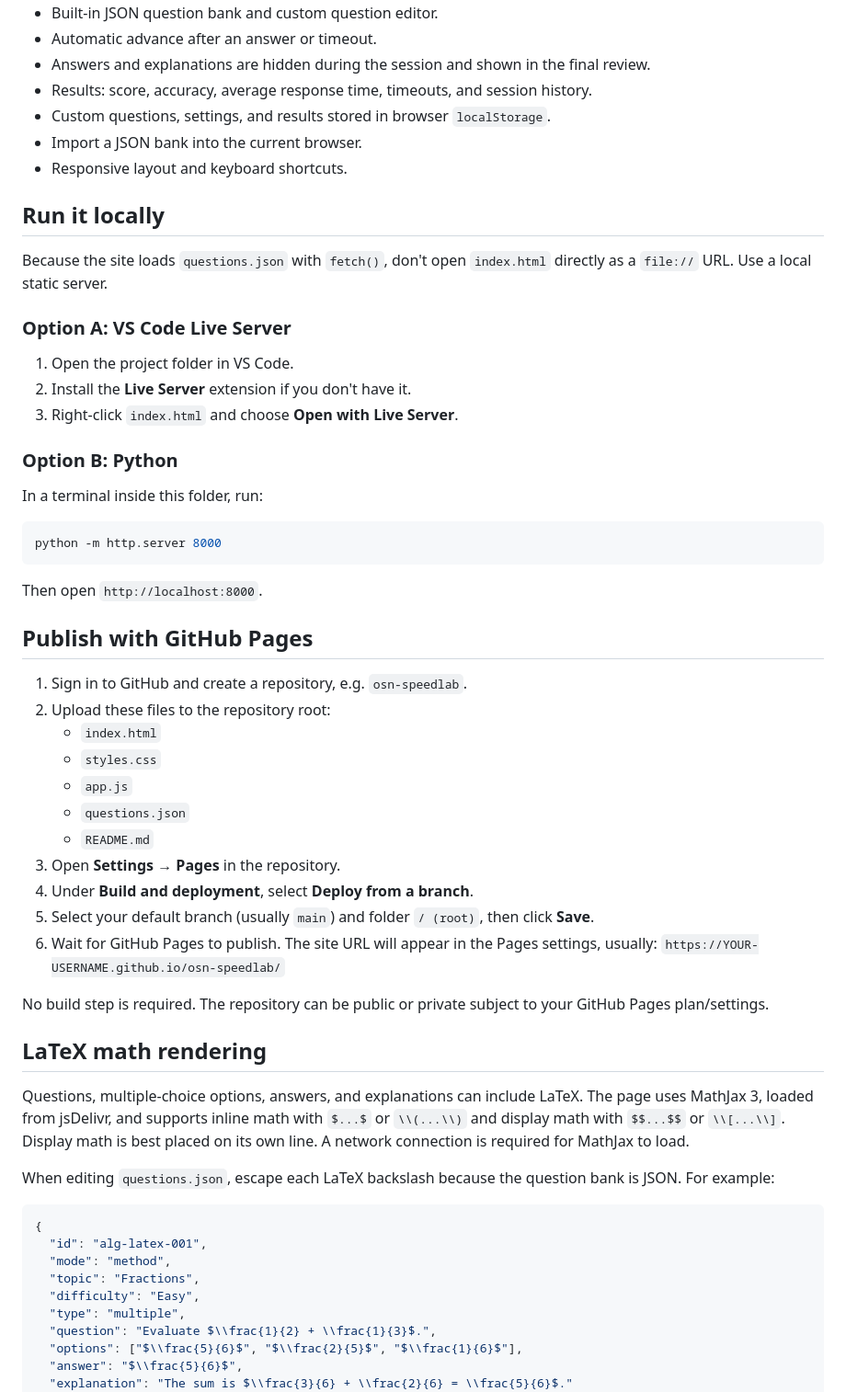
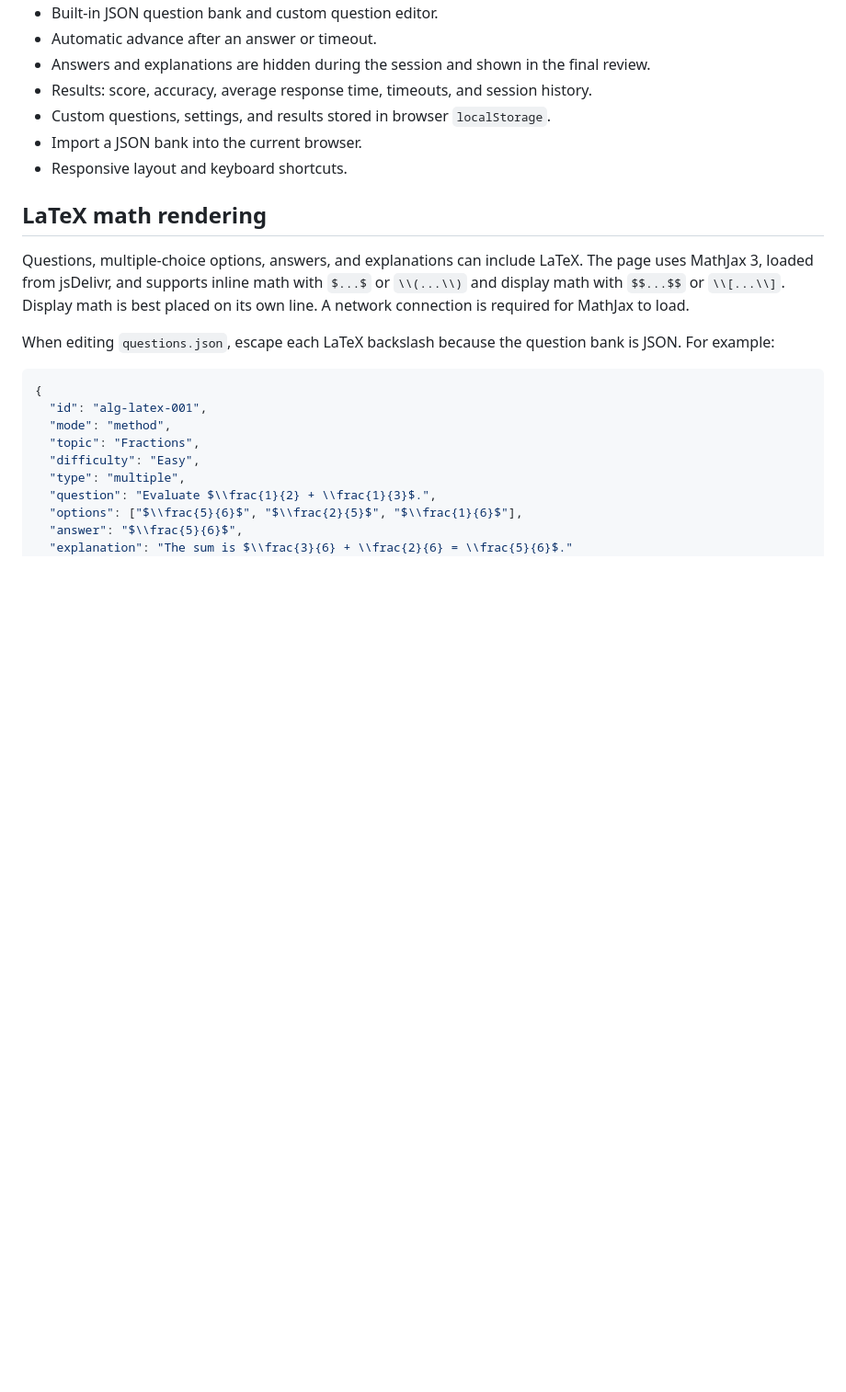
Before and after one commit to AufarSA/OSN, a Markdown page: README.md, the part around the change. Shown at 92% size. Drawn GitHub-style; blank space fills up the shorter version.

Commit message:
Remove local run instructions from README
Removed instructions for running the project locally using VS Code Live Server and Python. Updated the README to streamline the content.

````diff
--- a/README.md
+++ b/README.md
@@ -14,41 +14,6 @@ A personal OSN Mathematics speed-training quiz built with plain HTML, CSS, and J
 - Custom questions, settings, and results stored in browser `localStorage`.
 - Import a JSON bank into the current browser.
 - Responsive layout and keyboard shortcuts.
-
-## Run it locally
-
-Because the site loads `questions.json` with `fetch()`, don't open `index.html` directly as a `file://` URL. Use a local static server.
-
-### Option A: VS Code Live Server
-1. Open the project folder in VS Code.
-2. Install the **Live Server** extension if you don't have it.
-3. Right-click `index.html` and choose **Open with Live Server**.
-
-### Option B: Python
-In a terminal inside this folder, run:
-
-```bash
-python -m http.server 8000
-```
-
-Then open `http://localhost:8000`.
-
-## Publish with GitHub Pages
-
-1. Sign in to GitHub and create a repository, e.g. `osn-speedlab`.
-2. Upload these files to the repository root:
-   - `index.html`
-   - `styles.css`
-   - `app.js`
-   - `questions.json`
-   - `README.md`
-3. Open **Settings → Pages** in the repository.
-4. Under **Build and deployment**, select **Deploy from a branch**.
-5. Select your default branch (usually `main`) and folder `/ (root)`, then click **Save**.
-6. Wait for GitHub Pages to publish. The site URL will appear in the Pages settings, usually:
-   `https://YOUR-USERNAME.github.io/osn-speedlab/`
-
-No build step is required. The repository can be public or private subject to your GitHub Pages plan/settings.
 
 ## LaTeX math rendering
 
````
